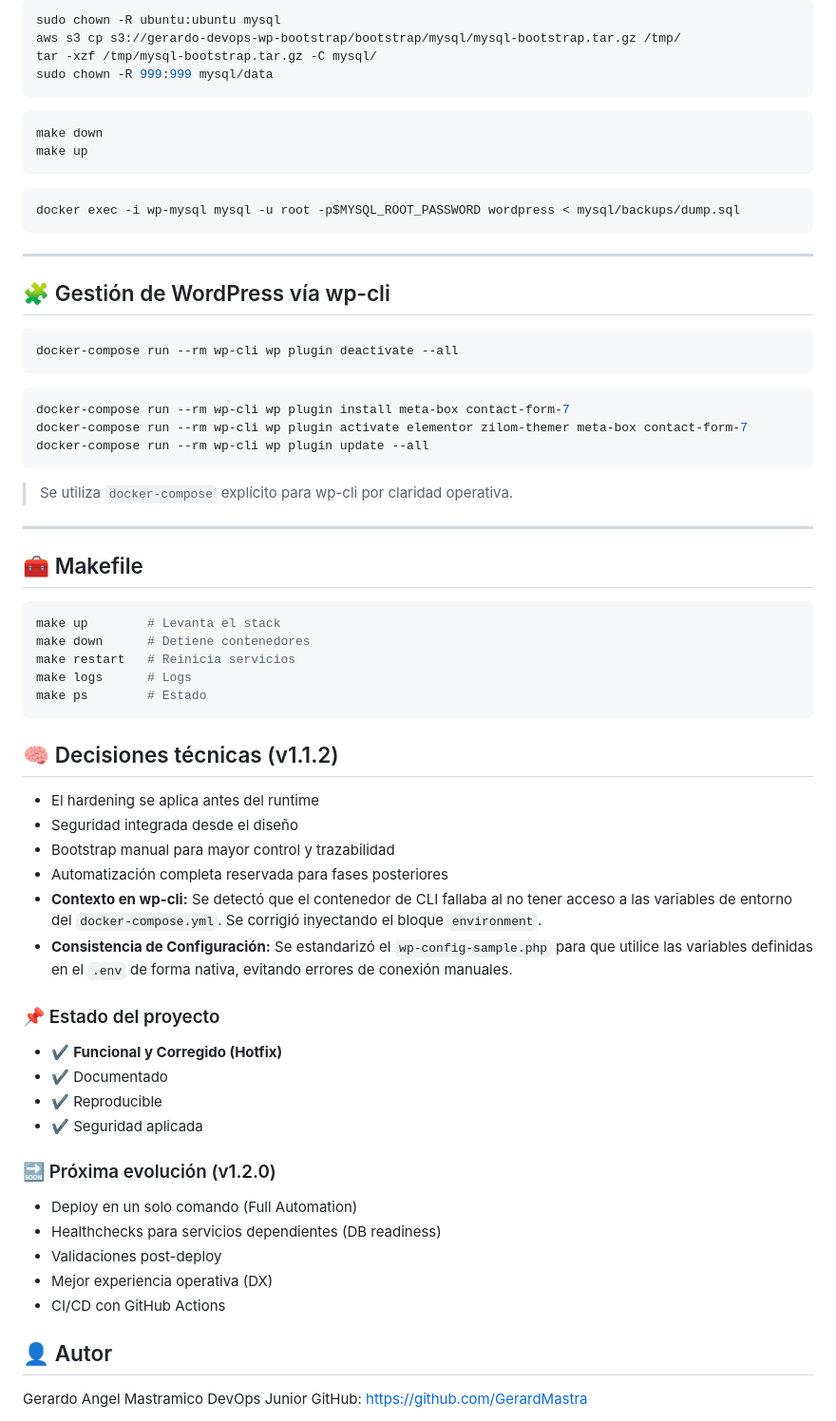
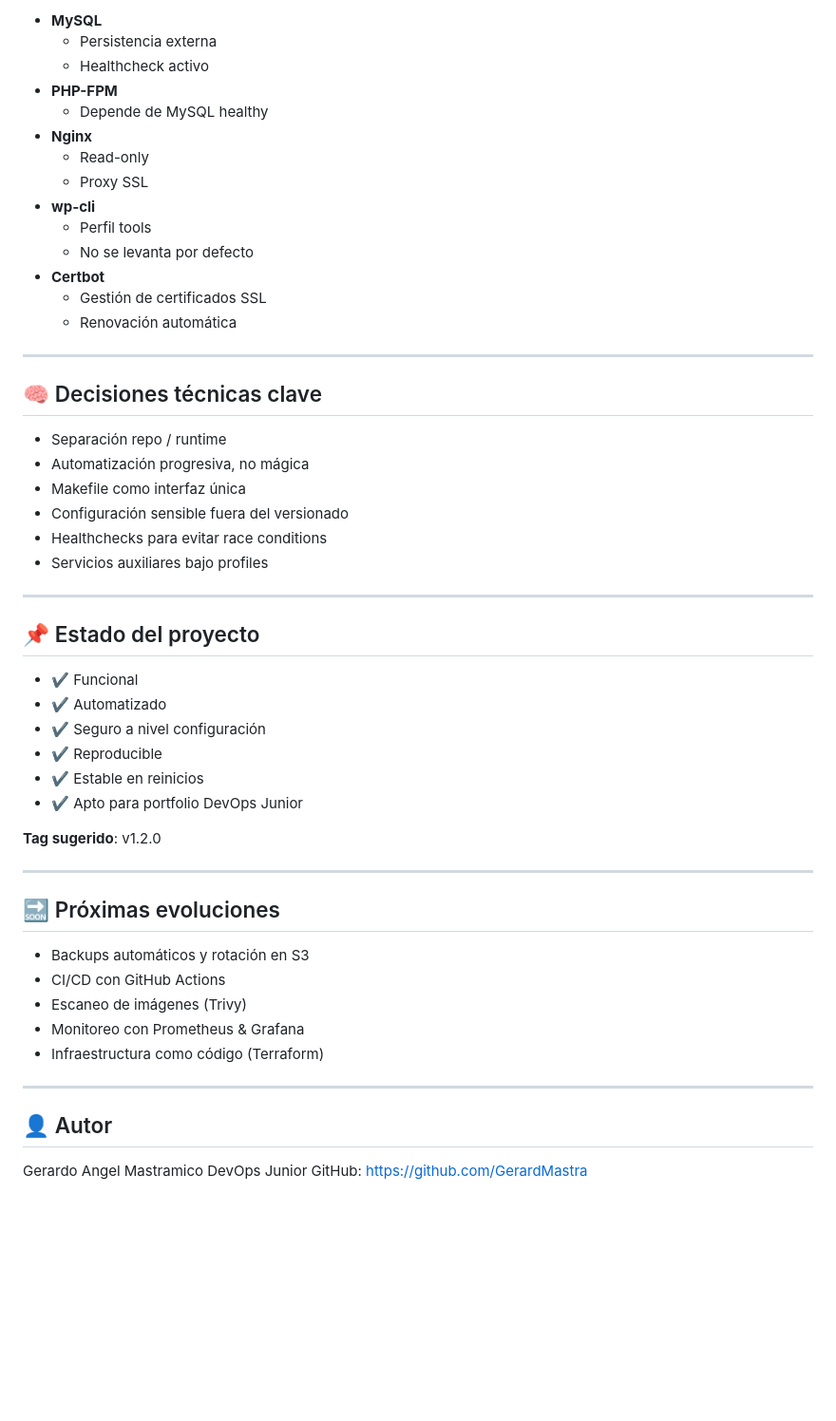
Before and after one commit to GerardMastra/wordpress-docker-devops, a Markdown page: README.md, the part around one of its changes. Shown at 95% size. GitHub-like rendering; blank space fills up the shorter version.

Commit message:
docs: fix README for v1.2

````diff
--- a/README.md
+++ b/README.md
@@ -163,71 +183,54 @@ sudo chown -R 33:33 wordpress
 
-```bash
-sudo chown -R ubuntu:ubuntu mysql
-aws s3 cp s3://gerardo-devops-wp-bootstrap/bootstrap/mysql/mysql-bootstrap.tar.gz /tmp/
-tar -xzf /tmp/mysql-bootstrap.tar.gz -C mysql/
-sudo chown -R 999:999 mysql/data
-```
-
-```bash
-make down
-make up
-```
-
-```bash
-docker exec -i wp-mysql mysql -u root -p$MYSQL_ROOT_PASSWORD wordpress < mysql/backups/dump.sql
-```
+- **MySQL**
+  - Persistencia externa
+  - Healthcheck activo
+- **PHP-FPM**
+  - Depende de MySQL healthy
+- **Nginx**
+  - Read-only
+  - Proxy SSL
+- **wp-cli**
+  - Perfil tools
+  - No se levanta por defecto
+- **Certbot**
+  - Gestión de certificados SSL
+  - Renovación automática
 
 ---
 
-## 🧩 Gestión de WordPress vía wp-cli
+## 🧠 Decisiones técnicas clave
 
-```bash
-docker-compose run --rm wp-cli wp plugin deactivate --all
-```
-
-```bash
-docker-compose run --rm wp-cli wp plugin install meta-box contact-form-7
-docker-compose run --rm wp-cli wp plugin activate elementor zilom-themer meta-box contact-form-7
-docker-compose run --rm wp-cli wp plugin update --all
-```
-
-> Se utiliza `docker-compose` explícito para wp-cli por claridad operativa.
+- Separación repo / runtime
+- Automatización progresiva, no mágica
+- Makefile como interfaz única
+- Configuración sensible fuera del versionado
+- Healthchecks para evitar race conditions
+- Servicios auxiliares bajo profiles
 
 ---
 
-## 🧰 Makefile
+## 📌 Estado del proyecto
 
-```bash
-make up        # Levanta el stack
-make down      # Detiene contenedores
-make restart   # Reinicia servicios
-make logs      # Logs
-make ps        # Estado
-```
+- ✔ Funcional
+- ✔ Automatizado
+- ✔ Seguro a nivel configuración
+- ✔ Reproducible
+- ✔ Estable en reinicios
+- ✔ Apto para portfolio DevOps Junior
 
-## 🧠 Decisiones técnicas (v1.1.2)
+**Tag sugerido**: v1.2.0
 
-- El hardening se aplica antes del runtime
-- Seguridad integrada desde el diseño
-- Bootstrap manual para mayor control y trazabilidad
-- Automatización completa reservada para fases posteriores
-- **Contexto en wp-cli:** Se detectó que el contenedor de CLI fallaba al no tener acceso a las variables de entorno del `docker-compose.yml`. Se corrigió inyectando el bloque `environment`.
-- **Consistencia de Configuración:** Se estandarizó el `wp-config-sample.php` para que utilice las variables definidas en el `.env` de forma nativa, evitando errores de conexión manuales.
+---
 
-### 📌 Estado del proyecto
+## 🔜 Próximas evoluciones
 
-- ✔ **Funcional y Corregido (Hotfix)**
-- ✔ Documentado
-- ✔ Reproducible
-- ✔ Seguridad aplicada
+- Backups automáticos y rotación en S3
+- CI/CD con GitHub Actions
+- Escaneo de imágenes (Trivy)
+- Monitoreo con Prometheus & Grafana
+- Infraestructura como código (Terraform)
 
-### 🔜 Próxima evolución (v1.2.0)
-
-- Deploy en un solo comando (Full Automation)
-- Healthchecks para servicios dependientes (DB readiness)
-- Validaciones post-deploy
-- Mejor experiencia operativa (DX)
-- CI/CD con GitHub Actions
+---
 
 ## 👤 Autor
 
````
Also changed, not shown: other parts of README.md (+107 -87 lines).
